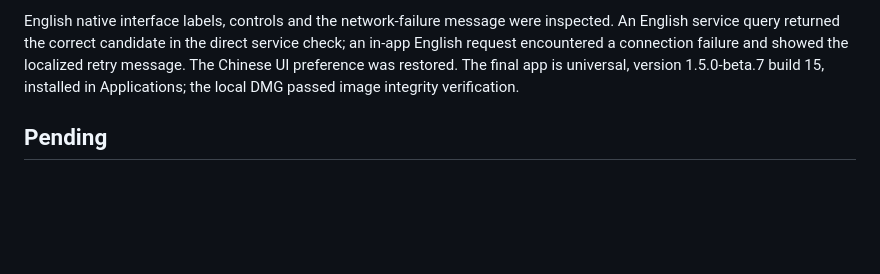
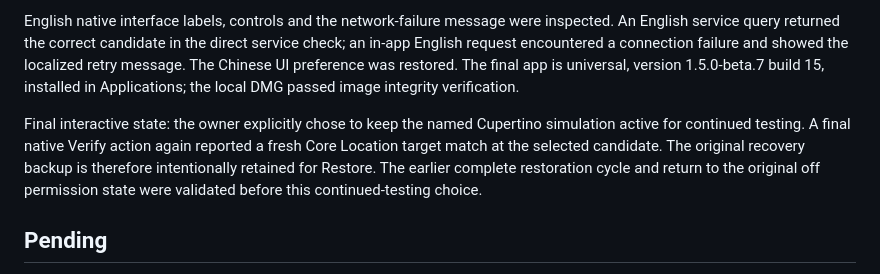
Before and after one commit to etongle/Meridian, a Markdown page: qa/mac-location-beta-validation.md, the part around the change. Rendered like a GitHub page; blank space fills up the shorter version.

Commit message:
Record verified Cupertino session and retained test state

```diff
--- a/qa/mac-location-beta-validation.md
+++ b/qa/mac-location-beta-validation.md
@@ -32,6 +32,8 @@ Beta.7 adds composite city queries using Open-Meteo's GeoNames-based geocoding w
 
 English native interface labels, controls and the network-failure message were inspected. An English service query returned the correct candidate in the direct service check; an in-app English request encountered a connection failure and showed the localized retry message. The Chinese UI preference was restored. The final app is universal, version 1.5.0-beta.7 build 15, installed in Applications; the local DMG passed image integrity verification.
 
+Final interactive state: the owner explicitly chose to keep the named Cupertino simulation active for continued testing. A final native Verify action again reported a fresh Core Location target match at the selected candidate. The original recovery backup is therefore intentionally retained for Restore. The earlier complete restoration cycle and return to the original off permission state were validated before this continued-testing choice.
+
 ## Pending
 
 Administrator cancellation remains unexercised. The active-session quit warning and Keep and quit were exercised; the recovery indicator survived the app update. Automated rollback tests use in-memory preferences and private temporary directories, not the system services. Other macOS versions and other location consumers remain unverified.
```
